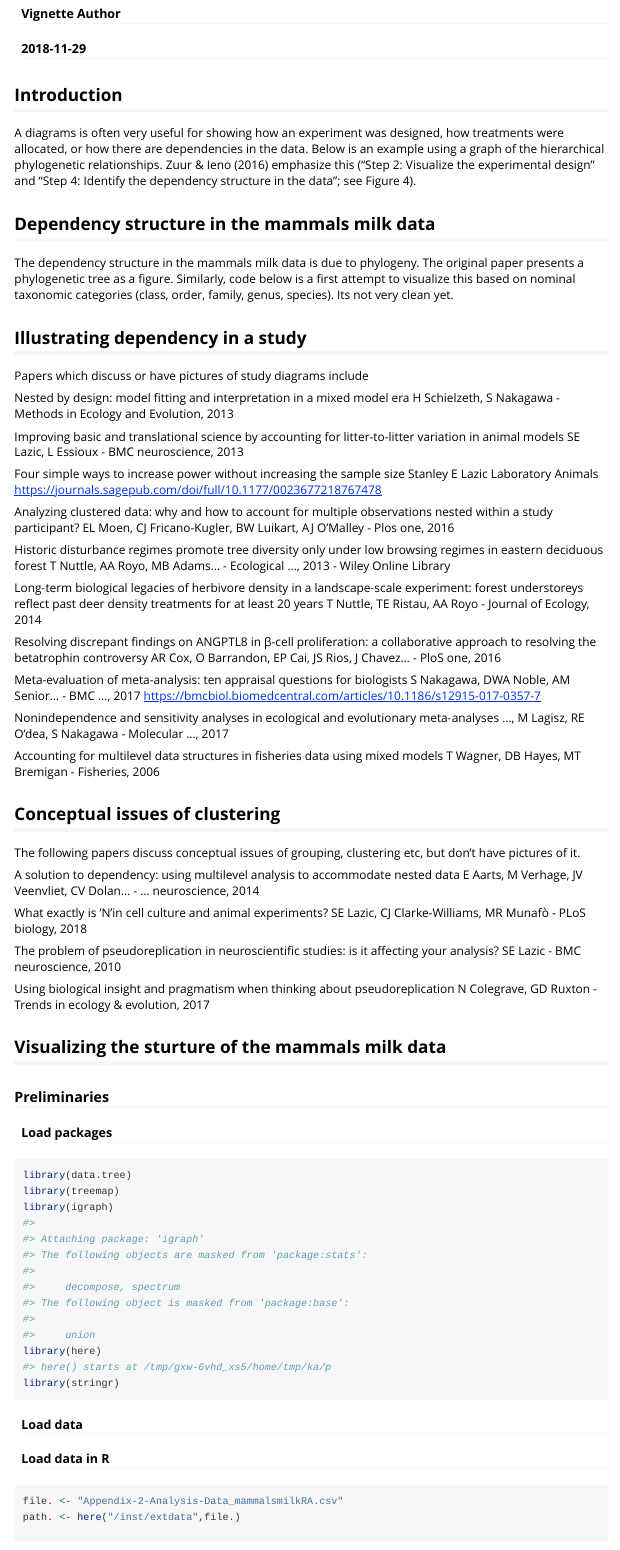
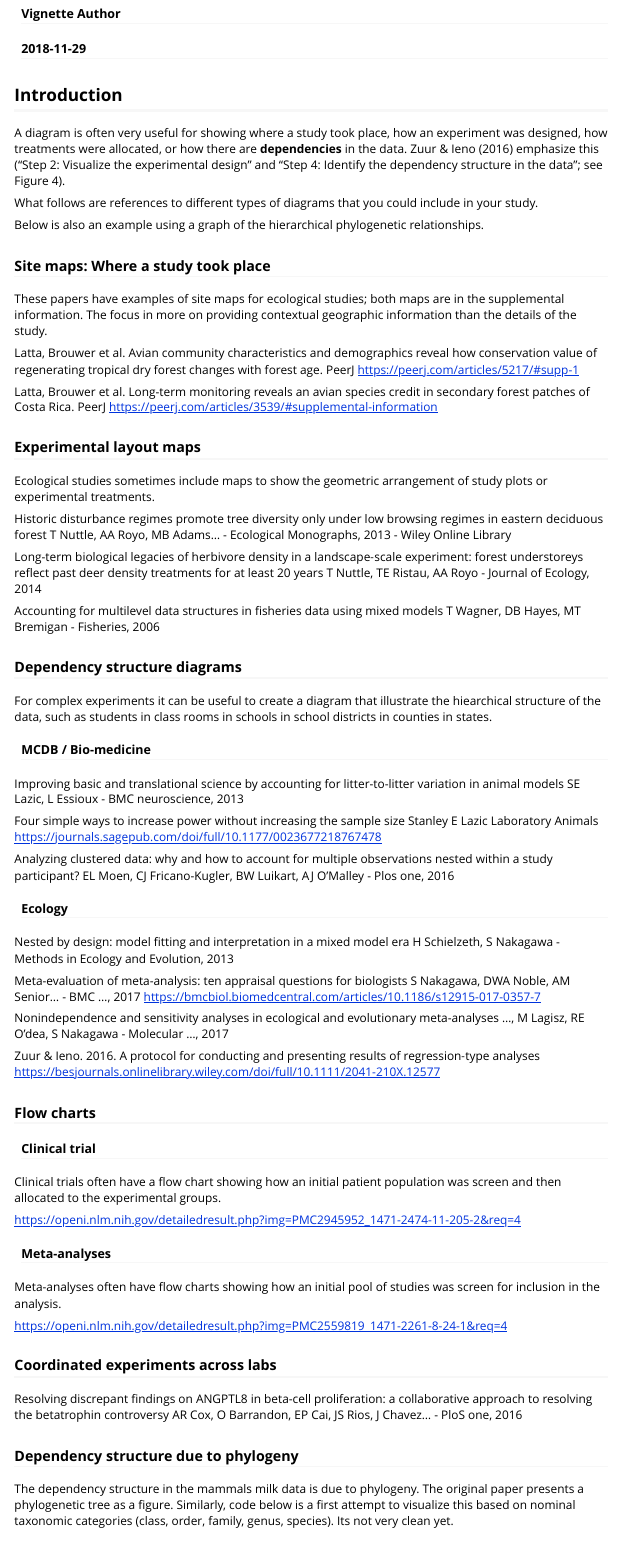
Before and after one commit to brouwern/mammalsmilkRA, an R Markdown document (vignettes/Appendix-5-study_diagram.Rmd): the page in a window 1100 px wide, from 70 px down. Rendered offline with R 4.5, knitr and Pandoc, with nearby package versions; some code elsewhere in the file could not run offline.

Commit message:
update diagrams vig

```diff
--- a/vignettes/Appendix-5-study_diagram.Rmd
+++ b/vignettes/Appendix-5-study_diagram.Rmd
@@ -1,5 +1,5 @@
 ---
-title: "Appendix 5: Study Diagram"
+title: "Appendix 5: Study Diagrams"
 author: "Vignette Author"
 date: "`r Sys.Date()`"
 output: rmarkdown::html_vignette
@@ -20,19 +20,43 @@ knitr::opts_chunk$set(
 
 ## Introduction
 
-A diagrams is often very useful for showing how an experiment was designed, how treatments were allocated, or how there are dependencies in the data.  Below is an example using a graph of the hierarchical phylogenetic relationships.  Zuur & Ieno (2016) emphasize this ("Step 2: Visualize the experimental design" and "Step 4: Identify the dependency structure in the data"; see Figure 4).
+A diagram is often very useful for showing where a study took place, how an experiment was designed, how treatments were allocated, or how there are **dependencies** in the data.  Zuur & Ieno (2016) emphasize this ("Step 2: Visualize the experimental design" and "Step 4: Identify the dependency structure in the data"; see Figure 4).
 
-## Dependency structure in the mammals milk data
+What follows are references to different types of diagrams that you could include in your study.
 
-The dependency structure in the mammals milk data is due to phylogeny.  The original paper presents a phylogenetic tree as a figure.  Similarly,  code below is a first attempt to visualize this based on nominal taxonomic categories (class, order, family, genus, species).  Its not very clean yet.
 
-## Illustrating dependency in a study
+Below is also an example using a graph of the hierarchical phylogenetic relationships.
 
-Papers which discuss or have pictures of study diagrams include
+### Site maps: Where a study took place
 
-Nested by design: model fitting and interpretation in a mixed model era
-H Schielzeth, S Nakagawa - Methods in Ecology and Evolution, 2013
+These papers have examples of site maps for ecological studies; both maps are in the supplemental information.  The focus in more on providing contextual geographic information than the details of the study.
 
+Latta, Brouwer et al.  Avian community characteristics and demographics reveal how conservation value of regenerating tropical dry forest changes with forest age.  PeerJ
+https://peerj.com/articles/5217/#supp-1
+
+Latta, Brouwer et al.  Long-term monitoring reveals an avian species credit in secondary forest patches of Costa Rica.  PeerJ
+https://peerj.com/articles/3539/#supplemental-information
+
+
+### Experimental layout maps
+
+Ecological studies sometimes include maps to show the geometric arrangement of study plots or experimental treatments.
+
+Historic disturbance regimes promote tree diversity only under low browsing regimes in eastern deciduous forest
+T Nuttle, AA Royo, MB Adams… - Ecological Monographs, 2013 - Wiley Online Library
+
+Long-term biological legacies of herbivore density in a landscape‐scale experiment: forest understoreys reflect past deer density treatments for at least 20 years
+T Nuttle, TE Ristau, AA Royo - Journal of Ecology, 2014
+
+Accounting for multilevel data structures in fisheries data using mixed models
+T Wagner, DB Hayes, MT Bremigan - Fisheries, 2006
+
+
+### Dependency structure diagrams
+
+For complex experiments it can be useful to create a diagram that illustrate the hiearchical structure of the data, such as students in class rooms in schools in school districts in counties in states.
+
+#### MCDB / Bio-medicine
 
 Improving basic and translational science by accounting for litter-to-litter variation in animal models SE Lazic, L Essioux - BMC neuroscience, 2013
 
@@ -42,25 +66,45 @@ https://journals.sagepub.com/doi/full/10.1177/0023677218767478
 
 Analyzing clustered data: why and how to account for multiple observations nested within a study participant? EL Moen, CJ Fricano-Kugler, BW Luikart, AJ O'Malley - Plos one, 2016
 
-Historic disturbance regimes promote tree diversity only under low browsing regimes in eastern deciduous forest
-T Nuttle, AA Royo, MB Adams… - Ecological …, 2013 - Wiley Online Library
+#### Ecology
 
-Long‐term biological legacies of herbivore density in a landscape‐scale experiment: forest understoreys reflect past deer density treatments for at least 20 years
-T Nuttle, TE Ristau, AA Royo - Journal of Ecology, 2014
-
-Resolving discrepant findings on ANGPTL8 in β-cell proliferation: a collaborative approach to resolving the betatrophin controversy
-AR Cox, O Barrandon, EP Cai, JS Rios, J Chavez… - PloS one, 2016
+Nested by design: model fitting and interpretation in a mixed model era
+H Schielzeth, S Nakagawa - Methods in Ecology and Evolution, 2013
 
 Meta-evaluation of meta-analysis: ten appraisal questions for biologists
 S Nakagawa, DWA Noble, AM Senior… - BMC …, 2017
 https://bmcbiol.biomedcentral.com/articles/10.1186/s12915-017-0357-7
 
+Nonindependence and sensitivity analyses in ecological and evolutionary meta-analyses …, M Lagisz, RE O'dea, S Nakagawa - Molecular …, 2017
 
-Nonindependence and sensitivity analyses in ecological and evolutionary meta‐analyses …, M Lagisz, RE O'dea, S Nakagawa - Molecular …, 2017
-
-Accounting for multilevel data structures in fisheries data using mixed models
-T Wagner, DB Hayes, MT Bremigan - Fisheries, 2006
+Zuur & Ieno.  2016.  A protocol for conducting and presenting results of regression‐type analyses
+https://besjournals.onlinelibrary.wiley.com/doi/full/10.1111/2041-210X.12577
 
 
 
-## Conceptual issues of clustering
+
+### Flow charts
+
+
+#### Clinical trial
+
+Clinical trials often have a flow chart showing how an initial patient population was screen and then allocated to the experimental groups.
+
+https://openi.nlm.nih.gov/detailedresult.php?img=PMC2945952_1471-2474-11-205-2&req=4
+
+#### Meta-analyses
+
+Meta-analyses often have flow charts showing how an initial pool of studies was screen for inclusion in the analysis.
+
+https://openi.nlm.nih.gov/detailedresult.php?img=PMC2559819_1471-2261-8-24-1&req=4
+
+
+### Coordinated experiments across labs
+
+Resolving discrepant findings on ANGPTL8 in beta-cell proliferation: a collaborative approach to resolving the betatrophin controversy
+AR Cox, O Barrandon, EP Cai, JS Rios, J Chavez… - PloS one, 2016
+
+
+### Dependency structure due to phylogeny
+
+The dependency structure in the mammals milk data is due to phylogeny.  The original paper presents a phylogenetic tree as a figure.  Similarly,  code below is a first attempt to visualize this based on nominal taxonomic categories (class, order, family, genus, species).  Its not very clean yet.
@@ -79,7 +126,7 @@ Using biological insight and pragmatism when thinking about pseudoreplication
 N Colegrave, GD Ruxton - Trends in ecology & evolution, 2017
 
 
-## Visualizing the sturture of the mammals milk data
+## Visualizing the structure of the mammals milk data
 
 ### Preliminaries
 
```
Also changed, not shown: vignettes/Appendix-4b-Numeric_Exploratory_Analyses.Rmd (+1 -1 lines), vignettes/Appendix-5-study_diagram.Rmd (3 more changed lines), 15 other files.
